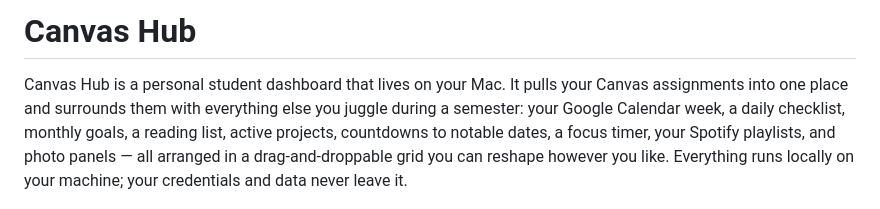
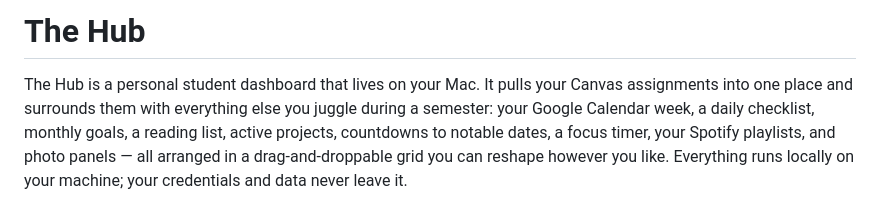
Before and after one commit to evadiva3/personal-dashboard, a Markdown page: README.md, the part around the change. Rendered like a GitHub page.

Commit message:
Change project title in README
Updated project title from 'Canvas Hub' to 'The Hub'.

```diff
--- a/README.md
+++ b/README.md
@@ -1,6 +1,6 @@
-# Canvas Hub
+# The Hub
 
-Canvas Hub is a personal student dashboard that lives on your Mac. It pulls your Canvas assignments into one place and surrounds them with everything else you juggle during a semester: your Google Calendar week, a daily checklist, monthly goals, a reading list, active projects, countdowns to notable dates, a focus timer, your Spotify playlists, and photo panels — all arranged in a drag-and-droppable grid you can reshape however you like. Everything runs locally on your machine; your credentials and data never leave it.
+The Hub is a personal student dashboard that lives on your Mac. It pulls your Canvas assignments into one place and surrounds them with everything else you juggle during a semester: your Google Calendar week, a daily checklist, monthly goals, a reading list, active projects, countdowns to notable dates, a focus timer, your Spotify playlists, and photo panels — all arranged in a drag-and-droppable grid you can reshape however you like. Everything runs locally on your machine; your credentials and data never leave it.
 
 ![Canvas Hub dashboard](docs/screenshot.png)
 
```
